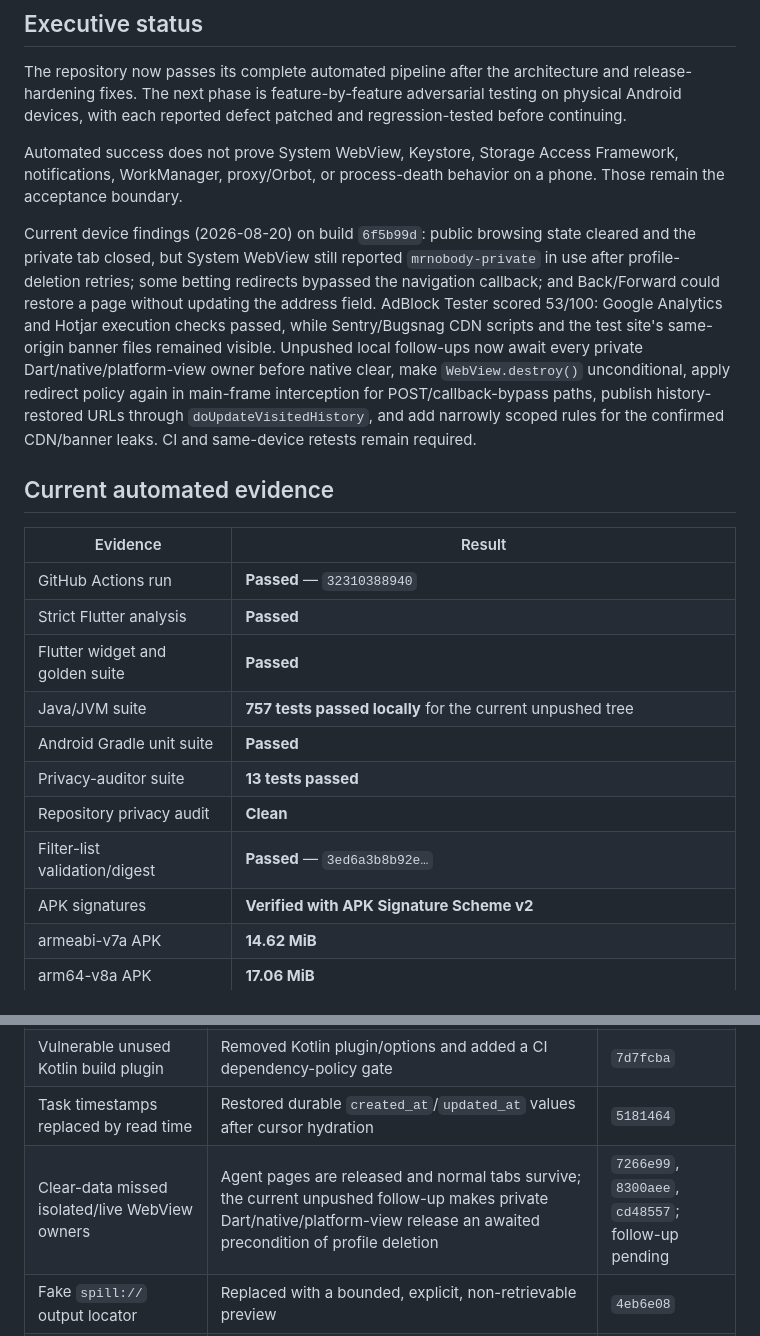
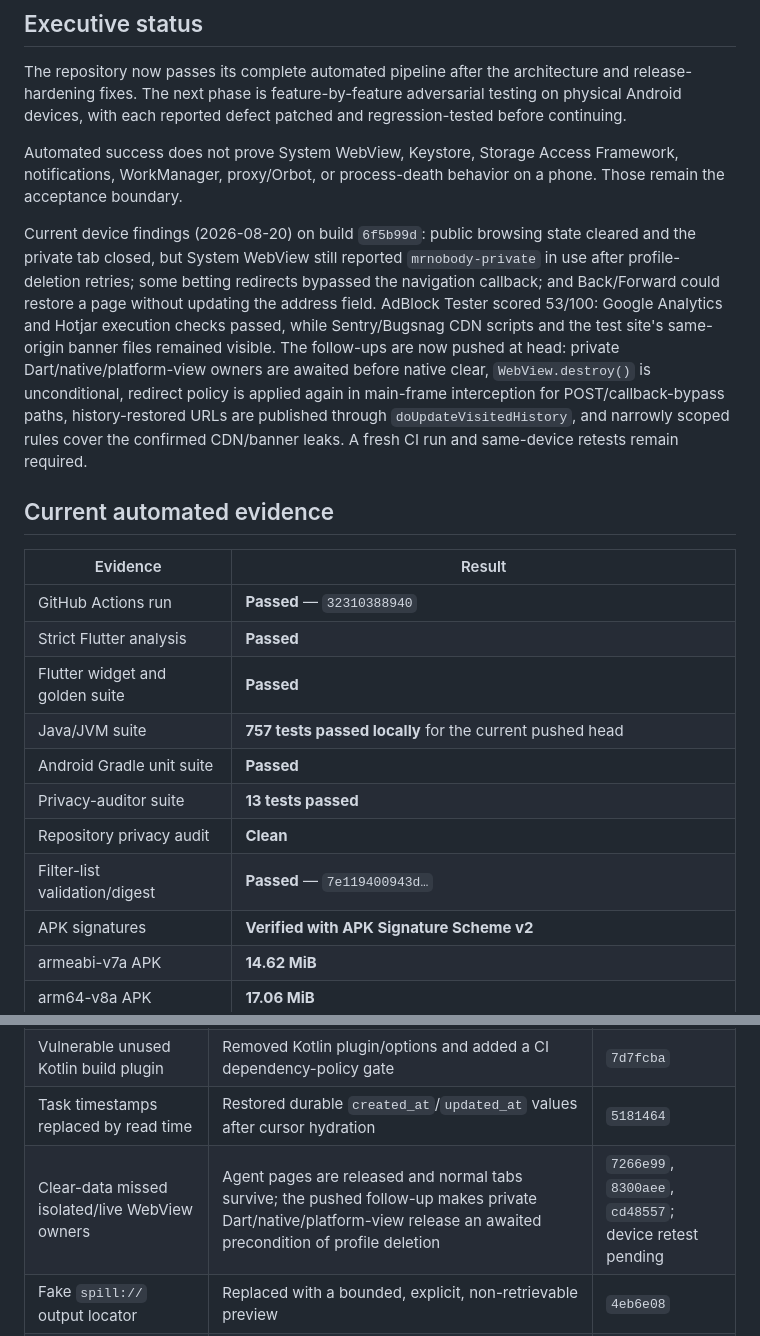
Before and after one commit to GraphicMiles/Mr-Nobody, a Markdown page: ROADMAP.md, 2 parts joined by grey strips. Drawn GitHub-style.

Commit message:
Refresh audited status for the pushed head
Update the JVM suite count to the 757 tests passing at head, correct the
filter-digest pin reference to the shipped 7e119400943d list, and reword
the 2026-08-20 device-finding follow-ups as pushed and awaiting a fresh
CI run plus same-device retests.

```diff
--- a/ROADMAP.md
+++ b/ROADMAP.md
@@ -17,7 +17,7 @@ The repository now passes its complete automated pipeline after the architecture
 
 Automated success does not prove System WebView, Keystore, Storage Access Framework, notifications, WorkManager, proxy/Orbot, or process-death behavior on a phone. Those remain the acceptance boundary.
 
-Current device findings (2026-08-20) on build `6f5b99d`: public browsing state cleared and the private tab closed, but System WebView still reported `mrnobody-private` in use after profile-deletion retries; some betting redirects bypassed the navigation callback; and Back/Forward could restore a page without updating the address field. AdBlock Tester scored 53/100: Google Analytics and Hotjar execution checks passed, while Sentry/Bugsnag CDN scripts and the test site's same-origin banner files remained visible. Unpushed local follow-ups now await every private Dart/native/platform-view owner before native clear, make `WebView.destroy()` unconditional, apply redirect policy again in main-frame interception for POST/callback-bypass paths, publish history-restored URLs through `doUpdateVisitedHistory`, and add narrowly scoped rules for the confirmed CDN/banner leaks. CI and same-device retests remain required.
+Current device findings (2026-08-20) on build `6f5b99d`: public browsing state cleared and the private tab closed, but System WebView still reported `mrnobody-private` in use after profile-deletion retries; some betting redirects bypassed the navigation callback; and Back/Forward could restore a page without updating the address field. AdBlock Tester scored 53/100: Google Analytics and Hotjar execution checks passed, while Sentry/Bugsnag CDN scripts and the test site's same-origin banner files remained visible. The follow-ups are now pushed at head: private Dart/native/platform-view owners are awaited before native clear, `WebView.destroy()` is unconditional, redirect policy is applied again in main-frame interception for POST/callback-bypass paths, history-restored URLs are published through `doUpdateVisitedHistory`, and narrowly scoped rules cover the confirmed CDN/banner leaks. A fresh CI run and same-device retests remain required.
 
 ## Current automated evidence
 
@@ -26,11 +26,11 @@ Current device findings (2026-08-20) on build `6f5b99d`: public browsing state c
 | GitHub Actions run | **Passed** — `32310388940` |
 | Strict Flutter analysis | **Passed** |
 | Flutter widget and golden suite | **Passed** |
-| Java/JVM suite | **757 tests passed locally** for the current unpushed tree |
+| Java/JVM suite | **757 tests passed locally** for the current pushed head |
 | Android Gradle unit suite | **Passed** |
 | Privacy-auditor suite | **13 tests passed** |
 | Repository privacy audit | **Clean** |
-| Filter-list validation/digest | **Passed** — `3ed6a3b8b92e…` |
+| Filter-list validation/digest | **Passed** — `7e119400943d…` |
 | APK signatures | **Verified with APK Signature Scheme v2** |
 | armeabi-v7a APK | **14.62 MiB** |
 | arm64-v8a APK | **17.06 MiB** |
@@ -51,7 +51,7 @@ CI uses a stable, public test-only signing key so successive patched APKs can up
 | Provider keys and granted cookies stored as plaintext | Added Android Keystore-backed AES-GCM preferences, in-place migration, credential-removal UI, crypto tests, and privacy-audit guards | `2c20281` |
 | Vulnerable unused Kotlin build plugin | Removed Kotlin plugin/options and added a CI dependency-policy gate | `7d7fcba` |
 | Task timestamps replaced by read time | Restored durable `created_at`/`updated_at` values after cursor hydration | `5181464` |
-| Clear-data missed isolated/live WebView owners | Agent pages are released and normal tabs survive; the current unpushed follow-up makes private Dart/native/platform-view release an awaited precondition of profile deletion | `7266e99`, `8300aee`, `cd48557`; follow-up pending |
+| Clear-data missed isolated/live WebView owners | Agent pages are released and normal tabs survive; the pushed follow-up makes private Dart/native/platform-view release an awaited precondition of profile deletion | `7266e99`, `8300aee`, `cd48557`; device retest pending |
 | Fake `spill://` output locator | Replaced with a bounded, explicit, non-retrievable preview | `4eb6e08` |
 | Approval “always” grant was in-memory and race-prone | Made overrides concurrent and labelled them accurately as process-session grants | `b8763d9` |
 | Remote HTTP errors lost response bodies/config was stale | Added error-stream handling, disconnect guarantees, cancellation precheck, tests, and dispatch-time endpoint lookup | `6f1a55c` |
```
Also changed, not shown: README.md (+1 -1 lines).
